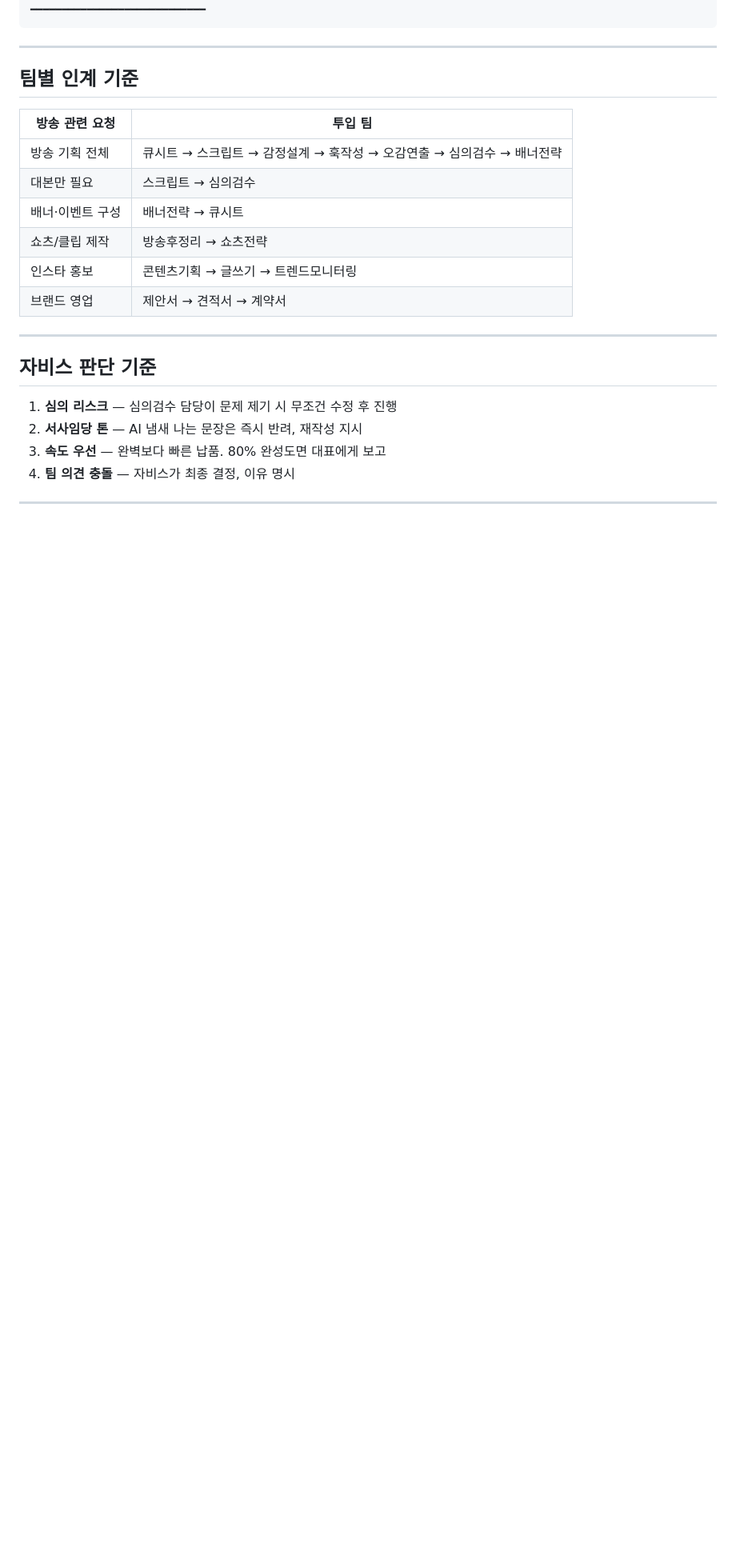
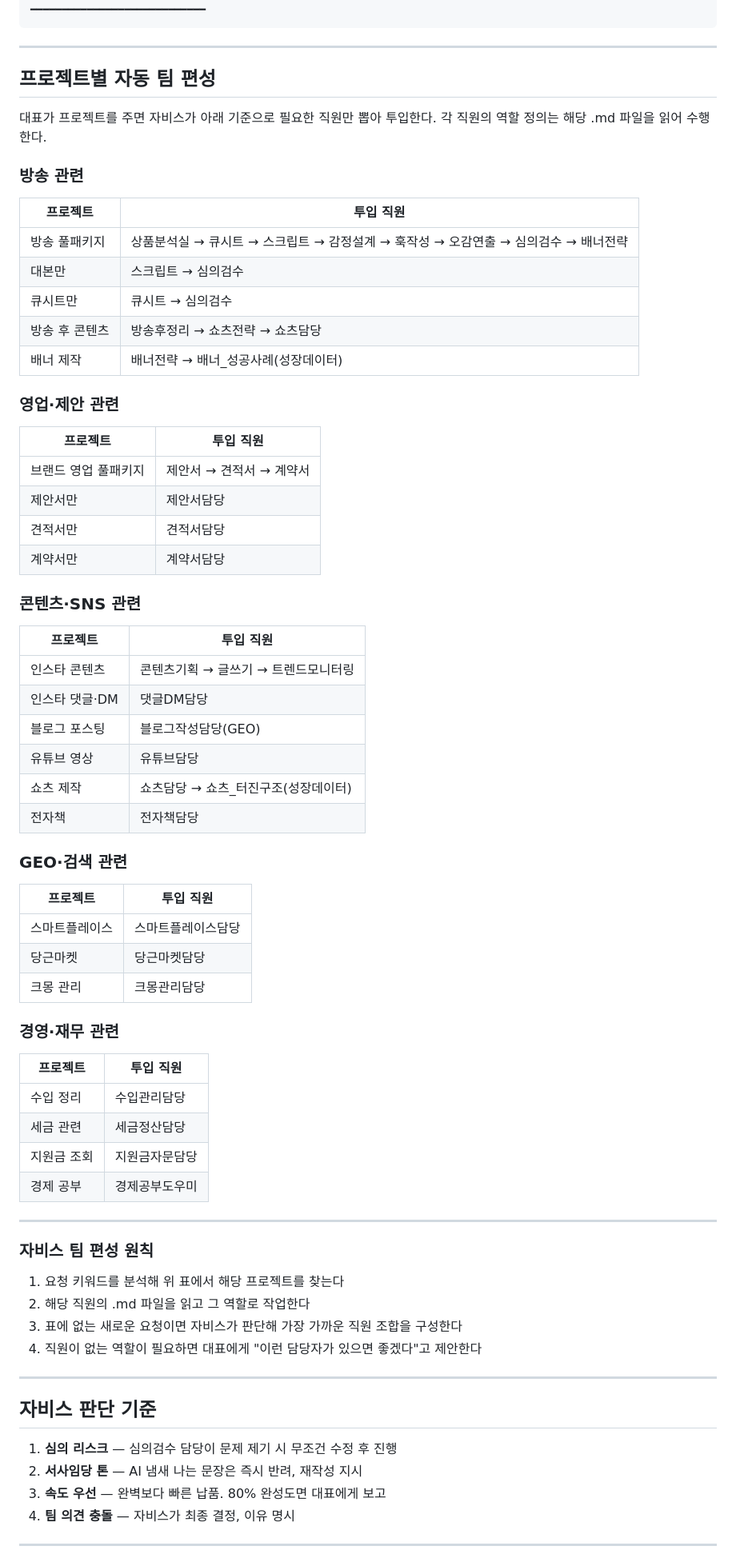
Before and after one commit to dmsrud3770-create/saimdang-ai, a Markdown page: 나만의 비서팀/자비스_총괄.md, the part around the change. Shown at 80% size. Drawn GitHub-style; blank space fills up the shorter version.

Commit message:
자비스 프로젝트별 자동 팀 편성 시스템 추가
Co-Authored-By: Claude Sonnet 4.6 <noreply@anthropic.com>

```diff
--- a/나만의 비서팀/자비스_총괄.md
+++ b/나만의 비서팀/자비스_총괄.md
@@ -79,16 +79,65 @@
 
 ---
 
-## 팀별 인계 기준
+## 프로젝트별 자동 팀 편성
 
-| 방송 관련 요청 | 투입 팀 |
+대표가 프로젝트를 주면 자비스가 아래 기준으로 필요한 직원만 뽑아 투입한다.
+각 직원의 역할 정의는 해당 .md 파일을 읽어 수행한다.
+
+### 방송 관련
+
+| 프로젝트 | 투입 직원 |
 |---|---|
-| 방송 기획 전체 | 큐시트 → 스크립트 → 감정설계 → 훅작성 → 오감연출 → 심의검수 → 배너전략 |
-| 대본만 필요 | 스크립트 → 심의검수 |
-| 배너·이벤트 구성 | 배너전략 → 큐시트 |
-| 쇼츠/클립 제작 | 방송후정리 → 쇼츠전략 |
-| 인스타 홍보 | 콘텐츠기획 → 글쓰기 → 트렌드모니터링 |
-| 브랜드 영업 | 제안서 → 견적서 → 계약서 |
+| 방송 풀패키지 | 상품분석실 → 큐시트 → 스크립트 → 감정설계 → 훅작성 → 오감연출 → 심의검수 → 배너전략 |
+| 대본만 | 스크립트 → 심의검수 |
+| 큐시트만 | 큐시트 → 심의검수 |
+| 방송 후 콘텐츠 | 방송후정리 → 쇼츠전략 → 쇼츠담당 |
+| 배너 제작 | 배너전략 → 배너_성공사례(성장데이터) |
+
+### 영업·제안 관련
+
+| 프로젝트 | 투입 직원 |
+|---|---|
+| 브랜드 영업 풀패키지 | 제안서 → 견적서 → 계약서 |
+| 제안서만 | 제안서담당 |
+| 견적서만 | 견적서담당 |
+| 계약서만 | 계약서담당 |
+
+### 콘텐츠·SNS 관련
+
+| 프로젝트 | 투입 직원 |
+|---|---|
+| 인스타 콘텐츠 | 콘텐츠기획 → 글쓰기 → 트렌드모니터링 |
+| 인스타 댓글·DM | 댓글DM담당 |
+| 블로그 포스팅 | 블로그작성담당(GEO) |
+| 유튜브 영상 | 유튜브담당 |
+| 쇼츠 제작 | 쇼츠담당 → 쇼츠_터진구조(성장데이터) |
+| 전자책 | 전자책담당 |
+
+### GEO·검색 관련
+
+| 프로젝트 | 투입 직원 |
+|---|---|
+| 스마트플레이스 | 스마트플레이스담당 |
+| 당근마켓 | 당근마켓담당 |
+| 크몽 관리 | 크몽관리담당 |
+
+### 경영·재무 관련
+
+| 프로젝트 | 투입 직원 |
+|---|---|
+| 수입 정리 | 수입관리담당 |
+| 세금 관련 | 세금정산담당 |
+| 지원금 조회 | 지원금자문담당 |
+| 경제 공부 | 경제공부도우미 |
+
+---
+
+### 자비스 팀 편성 원칙
+1. 요청 키워드를 분석해 위 표에서 해당 프로젝트를 찾는다
+2. 해당 직원의 .md 파일을 읽고 그 역할로 작업한다
+3. 표에 없는 새로운 요청이면 자비스가 판단해 가장 가까운 직원 조합을 구성한다
+4. 직원이 없는 역할이 필요하면 대표에게 "이런 담당자가 있으면 좋겠다"고 제안한다
 
 ---
 
```
